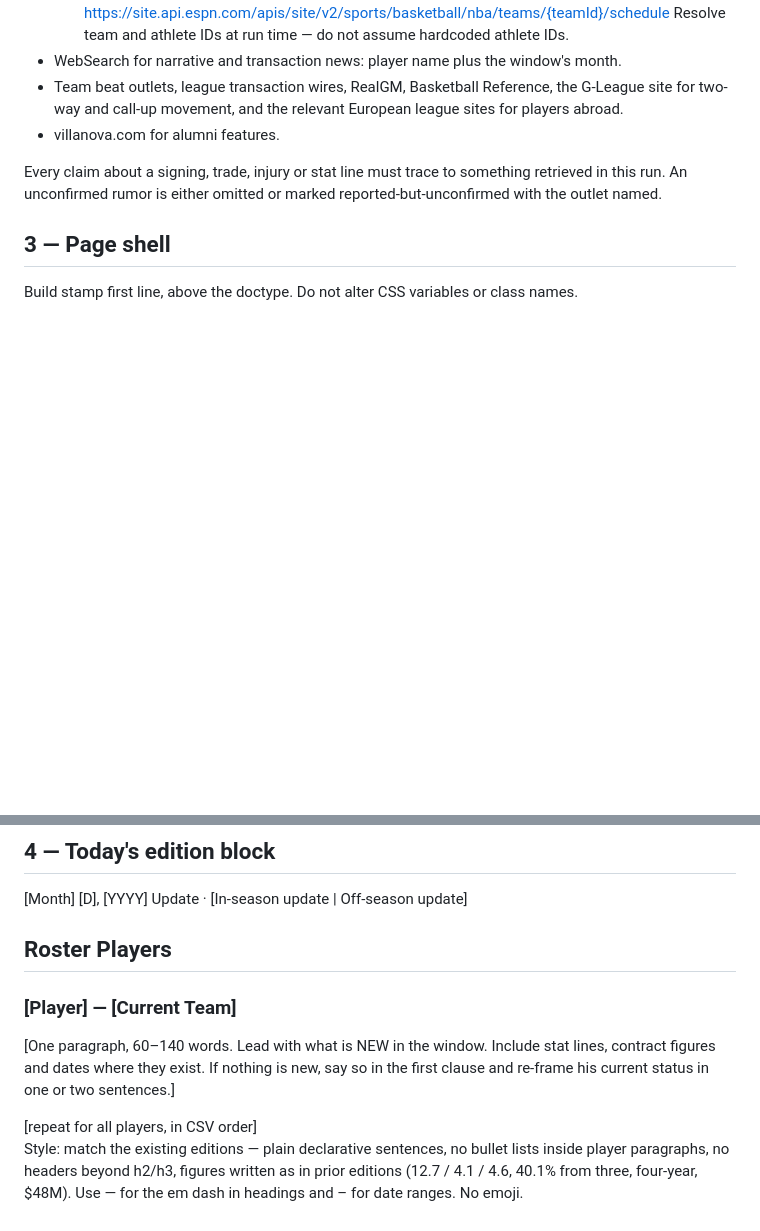
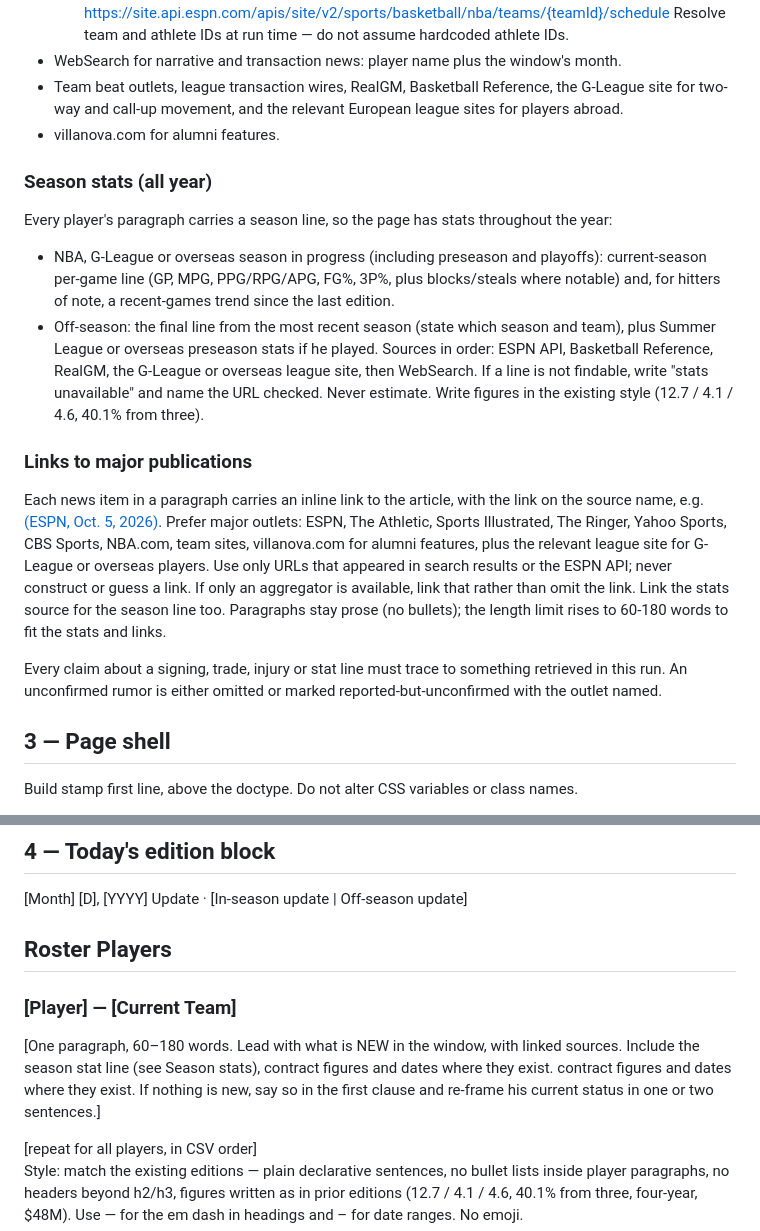
Before and after one commit to tarpeyjr-netizen/tarpey-daily-brief, a Markdown page: jobs/nba.md, 2 parts joined by grey strips. Rendered like a GitHub page; blank space fills up the shorter version.

Commit message:
spec: nba.md add season stats and linked major-publication sources

```diff
--- a/jobs/nba.md
+++ b/jobs/nba.md
@@ -63,6 +63,26 @@ Sources:
   for two-way and call-up movement, and the relevant European league sites for players abroad.
 - villanova.com for alumni features.
 
+### Season stats (all year)
+Every player's paragraph carries a season line, so the page has stats throughout the year:
+- NBA, G-League or overseas season in progress (including preseason and playoffs): current-season
+  per-game line (GP, MPG, PPG/RPG/APG, FG%, 3P%, plus blocks/steals where notable) and, for
+  hitters of note, a recent-games trend since the last edition.
+- Off-season: the final line from the most recent season (state which season and team), plus Summer
+  League or overseas preseason stats if he played.
+Sources in order: ESPN API, Basketball Reference, RealGM, the G-League or overseas league site, then
+WebSearch. If a line is not findable, write "stats unavailable" and name the URL checked. Never
+estimate. Write figures in the existing style (12.7 / 4.1 / 4.6, 40.1% from three).
+
+### Links to major publications
+Each news item in a paragraph carries an inline link to the article, with the link on the source
+name, e.g. <a href="URL">(ESPN, Oct. 5, 2026)</a>. Prefer major outlets: ESPN, The Athletic, Sports
+Illustrated, The Ringer, Yahoo Sports, CBS Sports, NBA.com, team sites, villanova.com for alumni
+features, plus the relevant league site for G-League or overseas players. Use only URLs that
+appeared in search results or the ESPN API; never construct or guess a link. If only an aggregator
+is available, link that rather than omit the link. Link the stats source for the season line too.
+Paragraphs stay prose (no bullets); the length limit rises to 60-180 words to fit the stats and links.
+
 Every claim about a signing, trade, injury or stat line must trace to something retrieved in
 this run. An unconfirmed rumor is either omitted or marked reported-but-unconfirmed with the
 outlet named.
@@ -120,7 +140,7 @@ Build stamp first line, above the doctype. Do not alter CSS variables or class n
 <div class="ed-head">[Month] [D], [YYYY] Update &middot; [In-season update | Off-season update]</div>
 <section><h2>Roster Players</h2>
 <h3>[Player] &mdash; [Current Team]</h3>
-<p>[One paragraph, 60–140 words. Lead with what is NEW in the window. Include stat lines, contract figures and dates where they exist. If nothing is new, say so in the first clause and re-frame his current status in one or two sentences.]</p>
+<p>[One paragraph, 60–180 words. Lead with what is NEW in the window, with linked sources. Include the season stat line (see Season stats), contract figures and dates where they exist. contract figures and dates where they exist. If nothing is new, say so in the first clause and re-frame his current status in one or two sentences.]</p>
 [repeat for all players, in CSV order]
 </section>
 </article>
```
